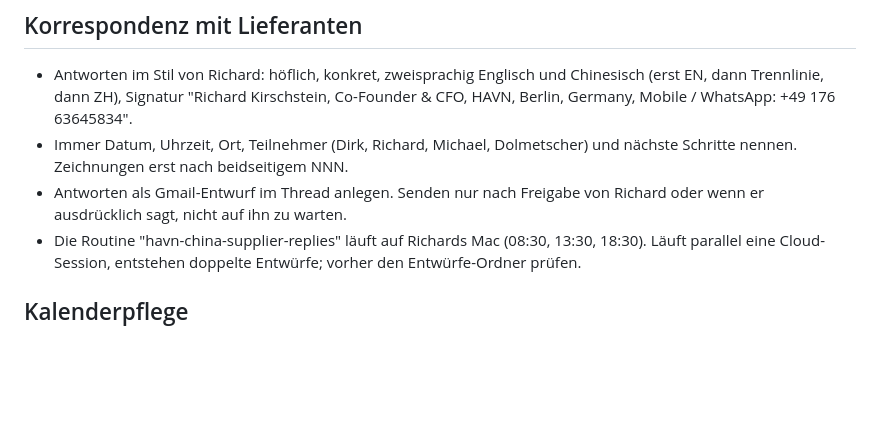
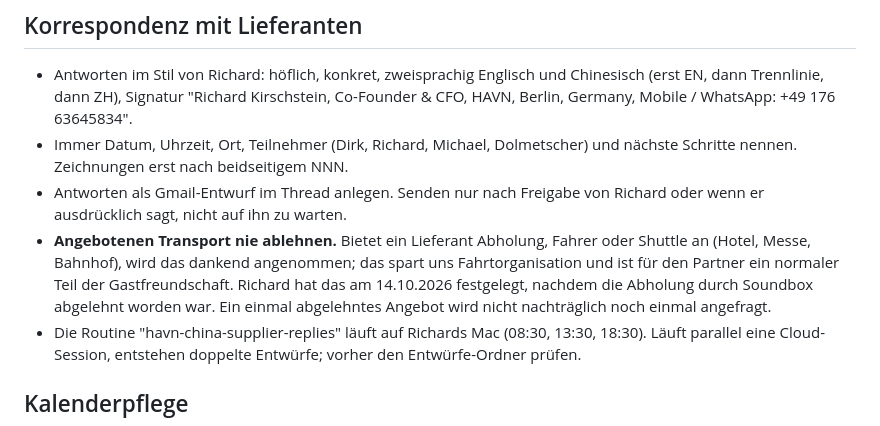
Before and after one commit to richardkirschstein11/havn-app, a Markdown page: CLAUDE.md, the part around the change. GitHub-like rendering; blank space fills up the shorter version.

Commit message:
Regel: angebotenen Transport von Lieferanten nie ablehnen
Co-Authored-By: Claude Fable 5.1 <noreply@anthropic.com>
Claude-Session: https://claude.ai/code/session_01RZocofesHAkPTvTGW9FCgd

```diff
--- a/CLAUDE.md
+++ b/CLAUDE.md
@@ -23,6 +23,7 @@ Prioritäten bei Konflikten: Kabinen-Kernkandidaten (Prodec, Hecor, Ofiexperts,
 - Antworten im Stil von Richard: höflich, konkret, zweisprachig Englisch und Chinesisch (erst EN, dann Trennlinie, dann ZH), Signatur "Richard Kirschstein, Co-Founder & CFO, HAVN, Berlin, Germany, Mobile / WhatsApp: +49 176 63645834".
 - Immer Datum, Uhrzeit, Ort, Teilnehmer (Dirk, Richard, Michael, Dolmetscher) und nächste Schritte nennen. Zeichnungen erst nach beidseitigem NNN.
 - Antworten als Gmail-Entwurf im Thread anlegen. Senden nur nach Freigabe von Richard oder wenn er ausdrücklich sagt, nicht auf ihn zu warten.
+- **Angebotenen Transport nie ablehnen.** Bietet ein Lieferant Abholung, Fahrer oder Shuttle an (Hotel, Messe, Bahnhof), wird das dankend angenommen; das spart uns Fahrtorganisation und ist für den Partner ein normaler Teil der Gastfreundschaft. Richard hat das am 14.10.2026 festgelegt, nachdem die Abholung durch Soundbox abgelehnt worden war. Ein einmal abgelehntes Angebot wird nicht nachträglich noch einmal angefragt.
 - Die Routine "havn-china-supplier-replies" läuft auf Richards Mac (08:30, 13:30, 18:30). Läuft parallel eine Cloud-Session, entstehen doppelte Entwürfe; vorher den Entwürfe-Ordner prüfen.
 
 ## Kalenderpflege
```
